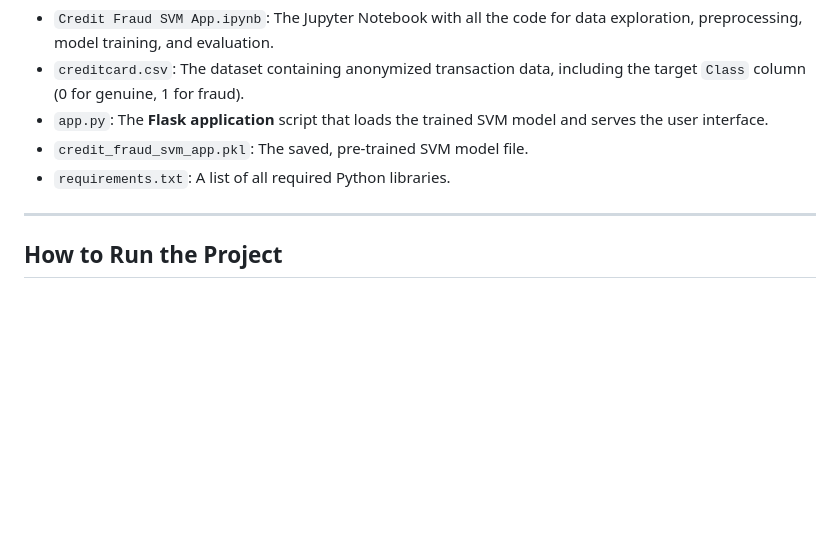
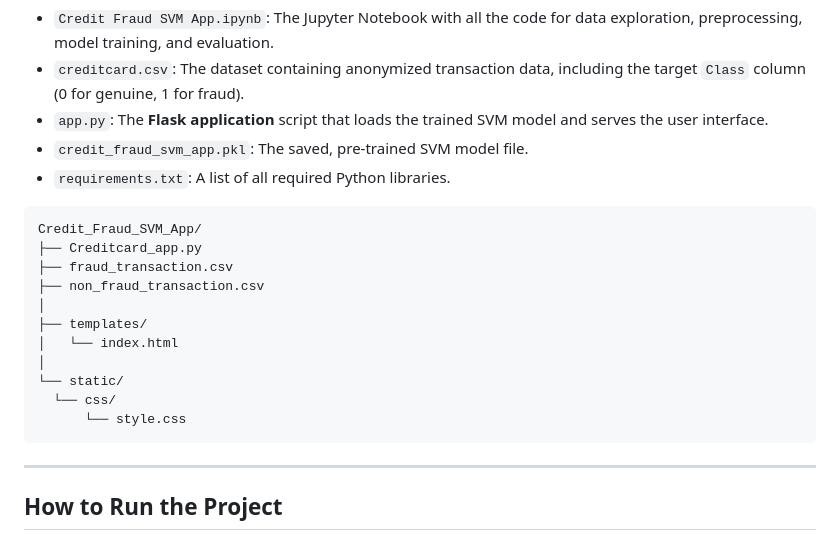
Before and after one commit to SURESH6161/Data-Science, a Markdown page: Supervised/Credit_Fraud_SVM_App/README.md, the part around the change. Rendered like a GitHub page; blank space fills up the shorter version.

````diff
--- a/Supervised/Credit_Fraud_SVM_App/README.md
+++ b/Supervised/Credit_Fraud_SVM_App/README.md
@@ -41,6 +41,19 @@ The repository contains the following files:
   * `app.py`: The **Flask application** script that loads the trained SVM model and serves the user interface.
   * `credit_fraud_svm_app.pkl`: The saved, pre-trained SVM model file.
   * `requirements.txt`: A list of all required Python libraries.
+  ```
+  Credit_Fraud_SVM_App/
+├── Creditcard_app.py
+├── fraud_transaction.csv
+├── non_fraud_transaction.csv
+│
+├── templates/
+│   └── index.html
+│
+└── static/
+    └── css/
+        └── style.css
+  ```
 
 -----
 
````
